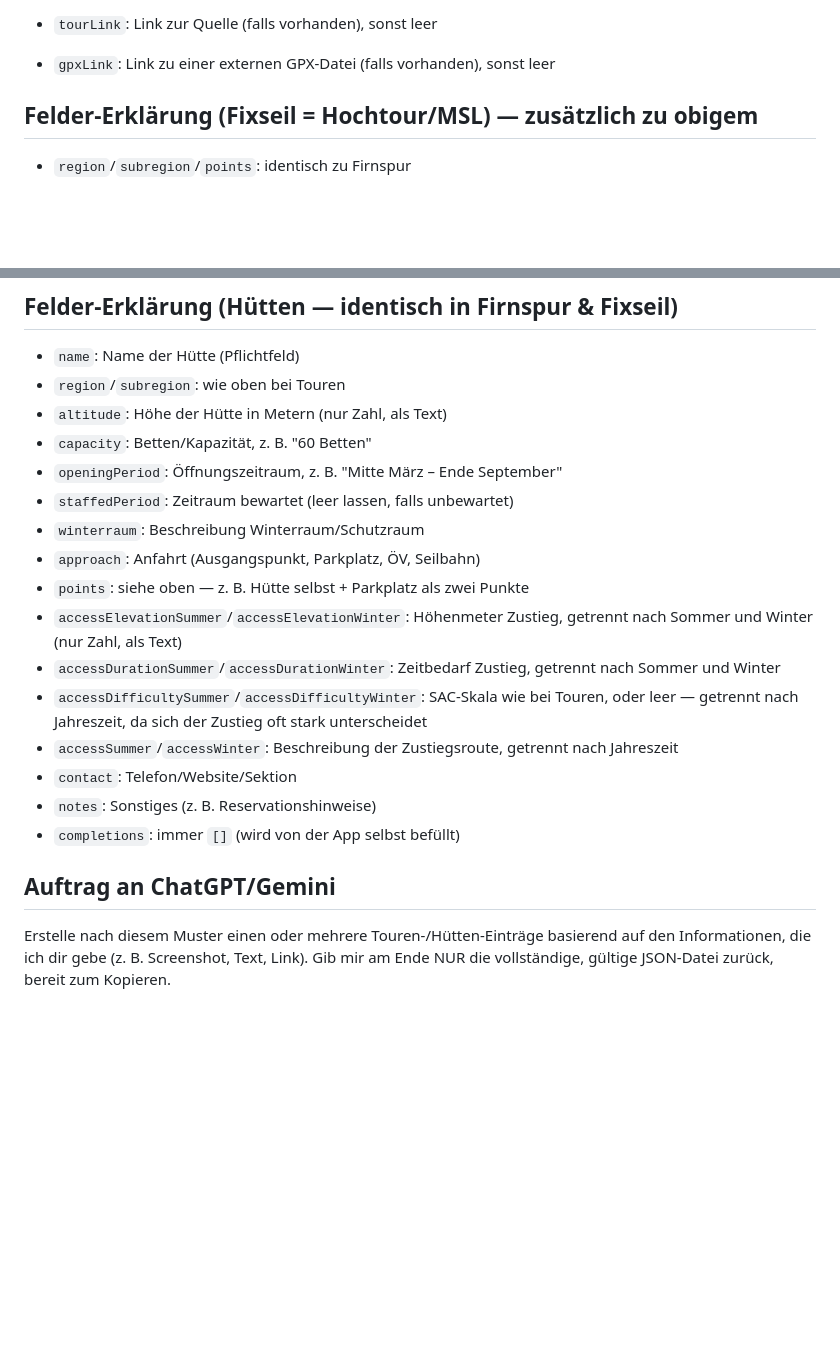
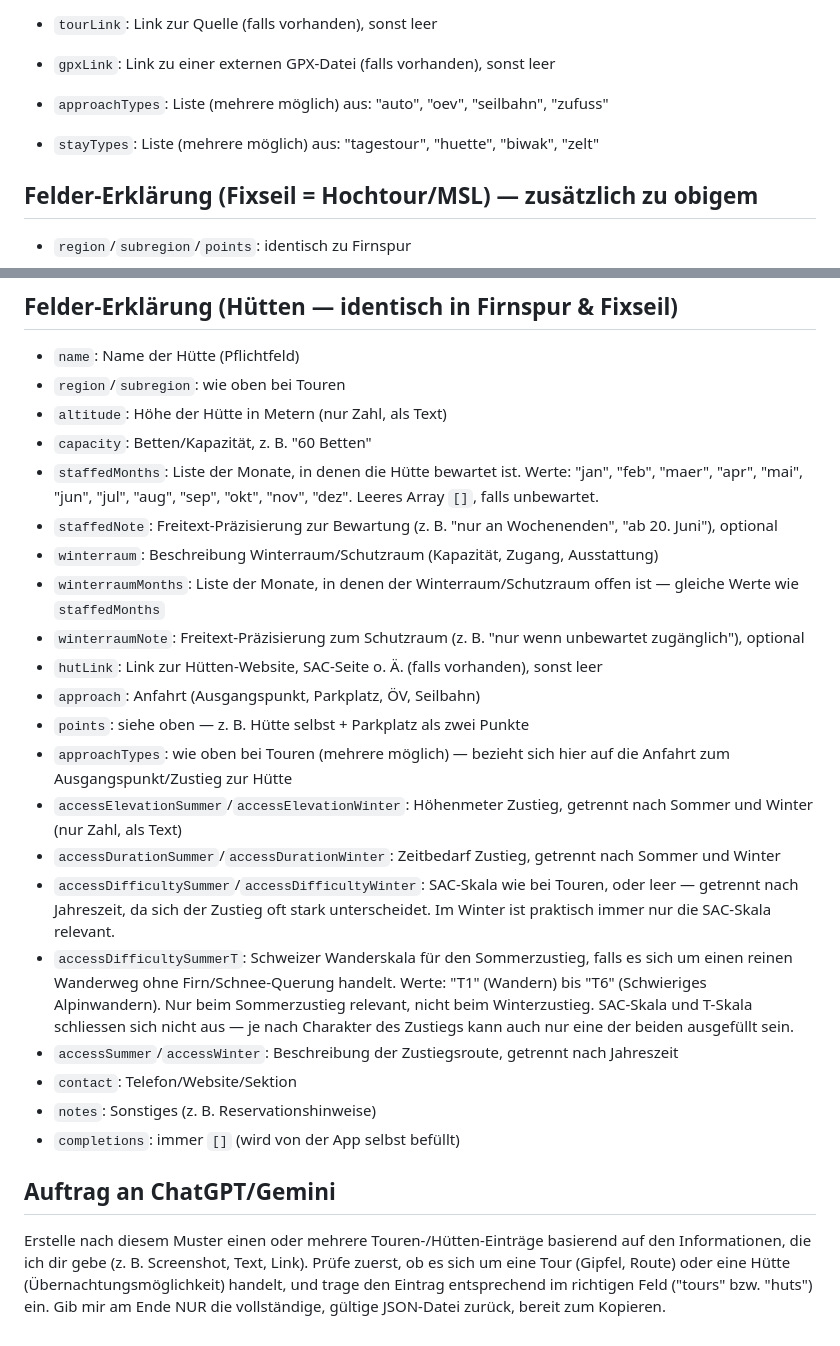
Before and after one commit to domepfa/Firnspur, a Markdown page: vorlage/anleitung-fuer-chatgpt.md, 2 parts joined by grey strips. GitHub-like rendering; blank space fills up the shorter version.

```diff
--- a/vorlage/anleitung-fuer-chatgpt.md
+++ b/vorlage/anleitung-fuer-chatgpt.md
@@ -79,6 +79,8 @@ Kartenpunkten, z. B. Parkplatz, Bushaltestelle, Ausgangspunkt, Hütte selbst.
 - `crux`: kurze Beschreibung der Schlüsselstelle
 - `tourLink`: Link zur Quelle (falls vorhanden), sonst leer
 - `gpxLink`: Link zu einer externen GPX-Datei (falls vorhanden), sonst leer
+- `approachTypes`: Liste (mehrere möglich) aus: "auto", "oev", "seilbahn", "zufuss"
+- `stayTypes`: Liste (mehrere möglich) aus: "tagestour", "huette", "biwak", "zelt"
 
 ## Felder-Erklärung (Fixseil = Hochtour/MSL) — zusätzlich zu obigem
 
@@ -118,18 +120,35 @@ Kartenpunkten, z. B. Parkplatz, Bushaltestelle, Ausgangspunkt, Hütte selbst.
 - `region`/`subregion`: wie oben bei Touren
 - `altitude`: Höhe der Hütte in Metern (nur Zahl, als Text)
 - `capacity`: Betten/Kapazität, z. B. "60 Betten"
-- `openingPeriod`: Öffnungszeitraum, z. B. "Mitte März – Ende September"
-- `staffedPeriod`: Zeitraum bewartet (leer lassen, falls unbewartet)
-- `winterraum`: Beschreibung Winterraum/Schutzraum
+- `staffedMonths`: Liste der Monate, in denen die Hütte bewartet ist. Werte:
+  "jan", "feb", "maer", "apr", "mai", "jun", "jul", "aug", "sep", "okt", "nov",
+  "dez". Leeres Array `[]`, falls unbewartet.
+- `staffedNote`: Freitext-Präzisierung zur Bewartung (z. B. "nur an
+  Wochenenden", "ab 20. Juni"), optional
+- `winterraum`: Beschreibung Winterraum/Schutzraum (Kapazität, Zugang,
+  Ausstattung)
+- `winterraumMonths`: Liste der Monate, in denen der Winterraum/Schutzraum
+  offen ist — gleiche Werte wie `staffedMonths`
+- `winterraumNote`: Freitext-Präzisierung zum Schutzraum (z. B. "nur wenn
+  unbewartet zugänglich"), optional
+- `hutLink`: Link zur Hütten-Website, SAC-Seite o. Ä. (falls vorhanden), sonst
+  leer
 - `approach`: Anfahrt (Ausgangspunkt, Parkplatz, ÖV, Seilbahn)
 - `points`: siehe oben — z. B. Hütte selbst + Parkplatz als zwei Punkte
+- `approachTypes`: wie oben bei Touren (mehrere möglich) — bezieht sich hier auf die Anfahrt zum Ausgangspunkt/Zustieg zur Hütte
 - `accessElevationSummer`/`accessElevationWinter`: Höhenmeter Zustieg, getrennt
   nach Sommer und Winter (nur Zahl, als Text)
 - `accessDurationSummer`/`accessDurationWinter`: Zeitbedarf Zustieg, getrennt
   nach Sommer und Winter
 - `accessDifficultySummer`/`accessDifficultyWinter`: SAC-Skala wie bei Touren,
   oder leer — getrennt nach Jahreszeit, da sich der Zustieg oft stark
-  unterscheidet
+  unterscheidet. Im Winter ist praktisch immer nur die SAC-Skala relevant.
+- `accessDifficultySummerT`: Schweizer Wanderskala für den Sommerzustieg,
+  falls es sich um einen reinen Wanderweg ohne Firn/Schnee-Querung handelt.
+  Werte: "T1" (Wandern) bis "T6" (Schwieriges Alpinwandern). Nur beim
+  Sommerzustieg relevant, nicht beim Winterzustieg. SAC-Skala und T-Skala
+  schliessen sich nicht aus — je nach Charakter des Zustiegs kann auch nur
+  eine der beiden ausgefüllt sein.
 - `accessSummer`/`accessWinter`: Beschreibung der Zustiegsroute, getrennt nach
   Jahreszeit
 - `contact`: Telefon/Website/Sektion
@@ -139,5 +158,8 @@ Kartenpunkten, z. B. Parkplatz, Bushaltestelle, Ausgangspunkt, Hütte selbst.
 ## Auftrag an ChatGPT/Gemini
 
 Erstelle nach diesem Muster einen oder mehrere Touren-/Hütten-Einträge basierend
-auf den Informationen, die ich dir gebe (z. B. Screenshot, Text, Link). Gib mir
-am Ende NUR die vollständige, gültige JSON-Datei zurück, bereit zum Kopieren.
+auf den Informationen, die ich dir gebe (z. B. Screenshot, Text, Link). Prüfe
+zuerst, ob es sich um eine Tour (Gipfel, Route) oder eine Hütte
+(Übernachtungsmöglichkeit) handelt, und trage den Eintrag entsprechend im
+richtigen Feld ("tours" bzw. "huts") ein. Gib mir am Ende NUR die vollständige,
+gültige JSON-Datei zurück, bereit zum Kopieren.
```
